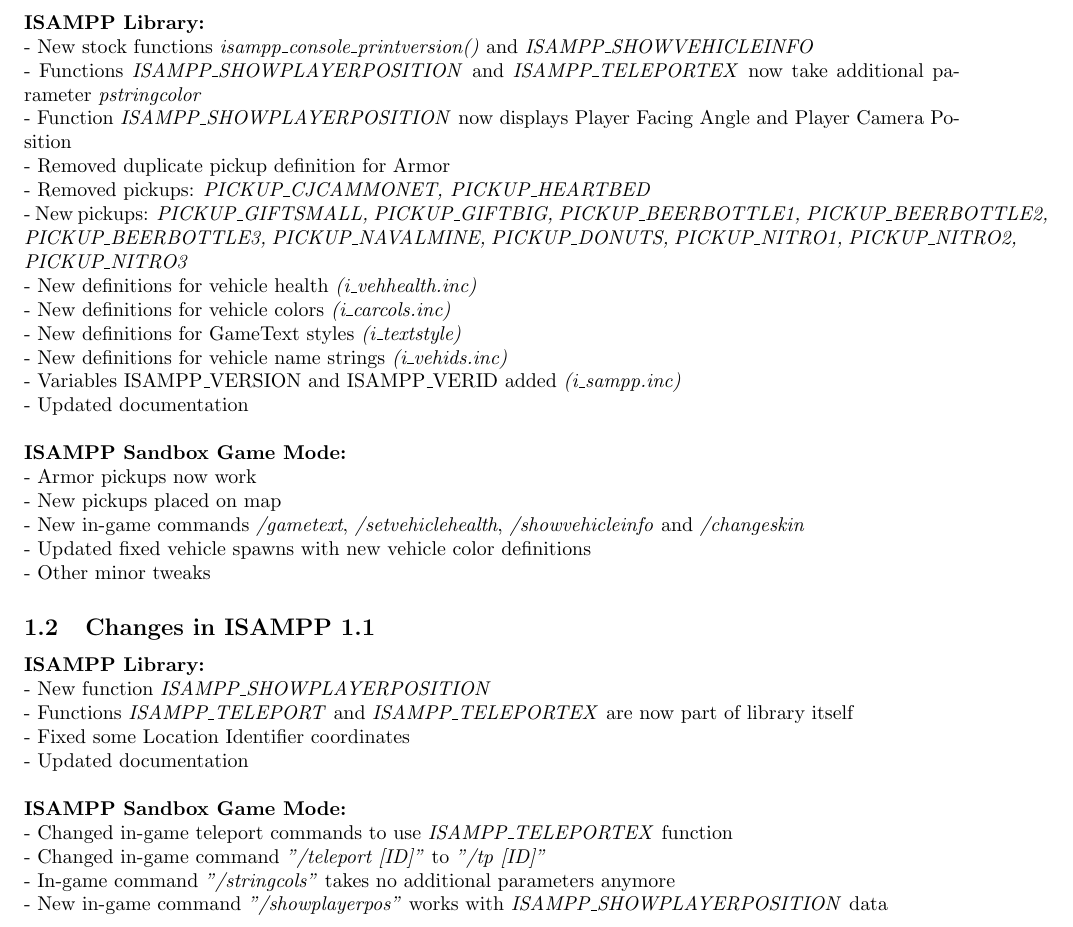
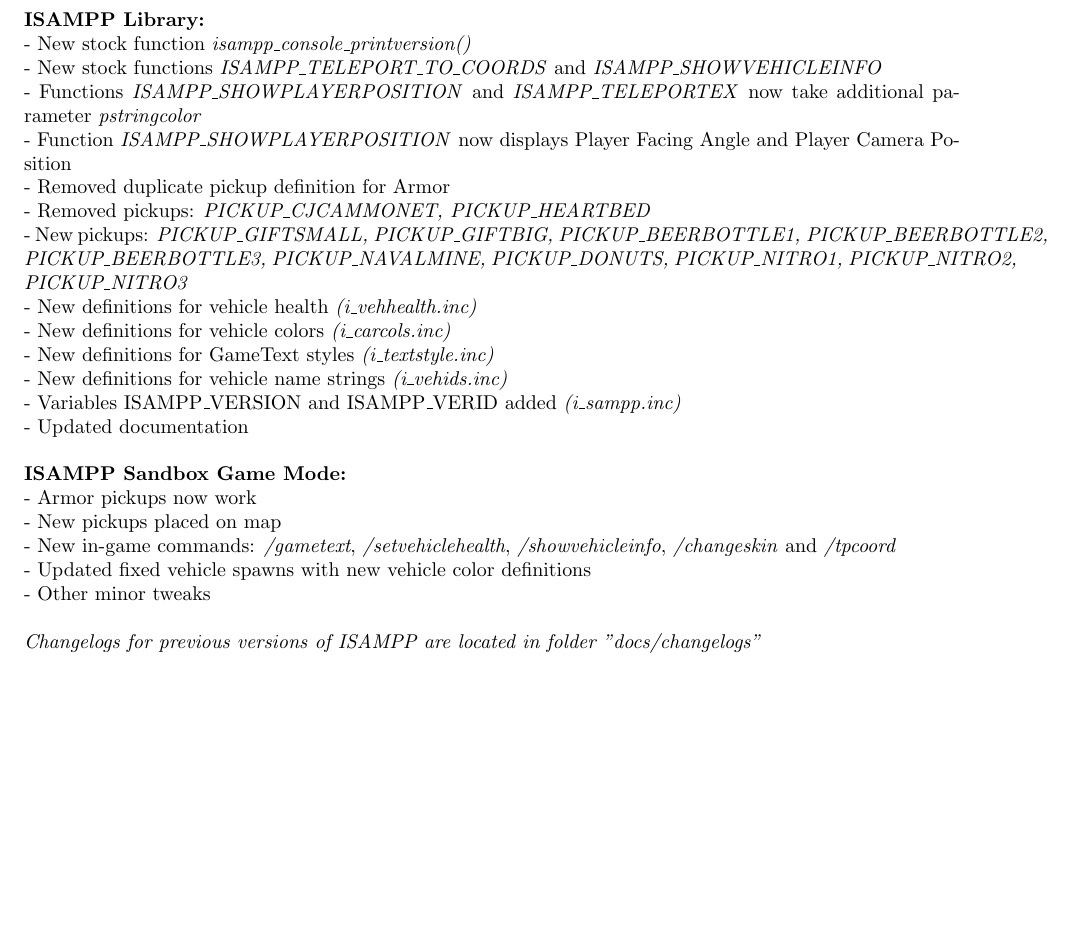
Before and after one commit to kkmzero/isampp, a LaTeX document (docs/documentation.tex): part of page 3 of 9, cut so that both start at the same text, the shorter picture padded with empty space. Compiled offline with pdfLaTeX.

Commit message:
Update documentation.tex

```diff
--- a/docs/documentation.tex
+++ b/docs/documentation.tex
@@ -25,11 +25,10 @@ plainpages=false,pdfpagelabels,linktocpage]{hyperref}
 \tableofcontents
 
 \newpage
-\section{Changelog}
-
-\subsection{Changes in ISAMPP 1.2}
+\section{Changes in ISAMPP 1.2}
 \textbf{ISAMPP Library:}
-\\- New stock functions \textit{isampp\_console\_printversion()} and \textit{ISAMPP\_SHOWVEHICLEINFO}
+\\- New stock function \textit{isampp\_console\_printversion()}
+\\- New stock functions \textit{ISAMPP\_TELEPORT\_TO\_COORDS} and \textit{ISAMPP\_SHOWVEHICLEINFO}
 \\- Functions \textit{ISAMPP\_SHOWPLAYERPOSITION} and \textit{ISAMPP\_TELEPORTEX} now take additional parameter \textit{pstringcolor}
 \\- Function \textit{ISAMPP\_SHOWPLAYERPOSITION} now displays Player Facing Angle and Player Camera Position
 \\- Removed duplicate pickup definition for Armor
@@ -37,7 +36,7 @@ plainpages=false,pdfpagelabels,linktocpage]{hyperref}
 \\- New pickups: \textit{PICKUP\_GIFTSMALL, PICKUP\_GIFTBIG, PICKUP\_BEERBOTTLE1, PICKUP\_BEERBOTTLE2, PICKUP\_BEERBOTTLE3, PICKUP\_NAVALMINE, PICKUP\_DONUTS, PICKUP\_NITRO1, PICKUP\_NITRO2, PICKUP\_NITRO3}
 \\- New definitions for vehicle health \textit{(i\_vehhealth.inc)}
 \\- New definitions for vehicle colors \textit{(i\_carcols.inc)}
-\\- New definitions for GameText styles \textit{(i\_textstyle)}
+\\- New definitions for GameText styles \textit{(i\_textstyle.inc)}
 \\- New definitions for vehicle name strings \textit{(i\_vehids.inc)}
 \\- Variables ISAMPP\_VERSION and ISAMPP\_VERID added \textit{(i\_sampp.inc)}
 \\- Updated documentation
@@ -46,24 +45,11 @@ plainpages=false,pdfpagelabels,linktocpage]{hyperref}
 \textbf{ISAMPP Sandbox Game Mode:}
 \\- Armor pickups now work
 \\- New pickups placed on map
-\\- New in-game commands \textit{/gametext}, \textit{/setvehiclehealth}, \textit{/showvehicleinfo} and \textit{/changeskin}
+\\- New in-game commands: \textit{/gametext}, \textit{/setvehiclehealth}, \textit{/showvehicleinfo}, \textit{/changeskin} and \textit{/tpcoord}
 \\- Updated fixed vehicle spawns with new vehicle color definitions
 \\- Other minor tweaks
-
-\subsection{Changes in ISAMPP 1.1}
-\textbf{ISAMPP Library:}
-\\- New function \textit{ISAMPP\_SHOWPLAYERPOSITION}
-\\- Functions \textit{ISAMPP\_TELEPORT} and \textit{ISAMPP\_TELEPORTEX} are now part of library itself
-\\- Fixed some Location Identifier coordinates
-\\- Updated documentation
 \\
-\\
-\textbf{ISAMPP Sandbox Game Mode:}
-\\- Changed in-game teleport commands to use \textit{ISAMPP\_TELEPORTEX} function
-\\- Changed in-game command \textit{"/teleport [ID]"} to \textit{"/tp [ID]"}
-\\- In-game command \textit{"/stringcols"} takes no additional parameters anymore
-\\- New in-game command \textit{"/showplayerpos"} works with \textit{ISAMPP\_SHOWPLAYERPOSITION} data
-
+\\\textit{Changelogs for previous versions of ISAMPP are located in folder "docs/changelogs"}
 
 \newpage
 \section{Introduction}
@@ -243,0 +238 @@ if (strcmp("/teleport barbershop", cmdtext, true, 20) == 0) {
+    ISAMPP_TELEPORT_TO_COORDS(playerid, 49.4172, 2512.4282, 16.4844, 0, 272);
```
Also changed, not shown: docs/documentation.tex (17 more changed lines).
